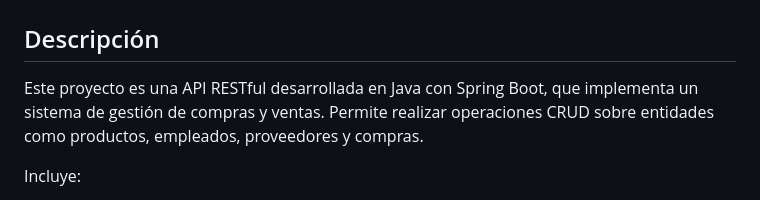
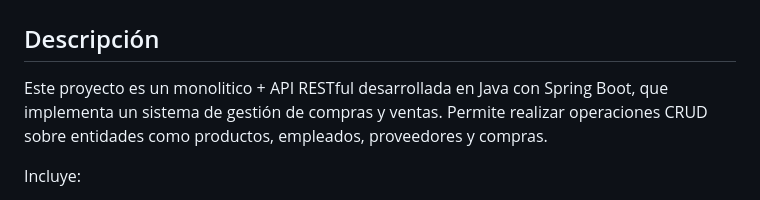
Before and after one commit to Alebouzasutn/BackendFarmacia, a Markdown page: README.md, the part around the change. Rendered like a GitHub page.

```diff
--- a/README.md
+++ b/README.md
@@ -2,7 +2,7 @@
 
 ## Descripción
 
-Este proyecto es una API RESTful desarrollada en Java con Spring Boot, que implementa un sistema de gestión de compras y ventas. Permite realizar operaciones CRUD sobre entidades como productos, empleados, proveedores y compras.
+Este proyecto es un monolitico + API RESTful desarrollada en Java con Spring Boot, que implementa un sistema de gestión de compras y ventas. Permite realizar operaciones CRUD sobre entidades como productos, empleados, proveedores y compras.
 
 Incluye:
 
```
